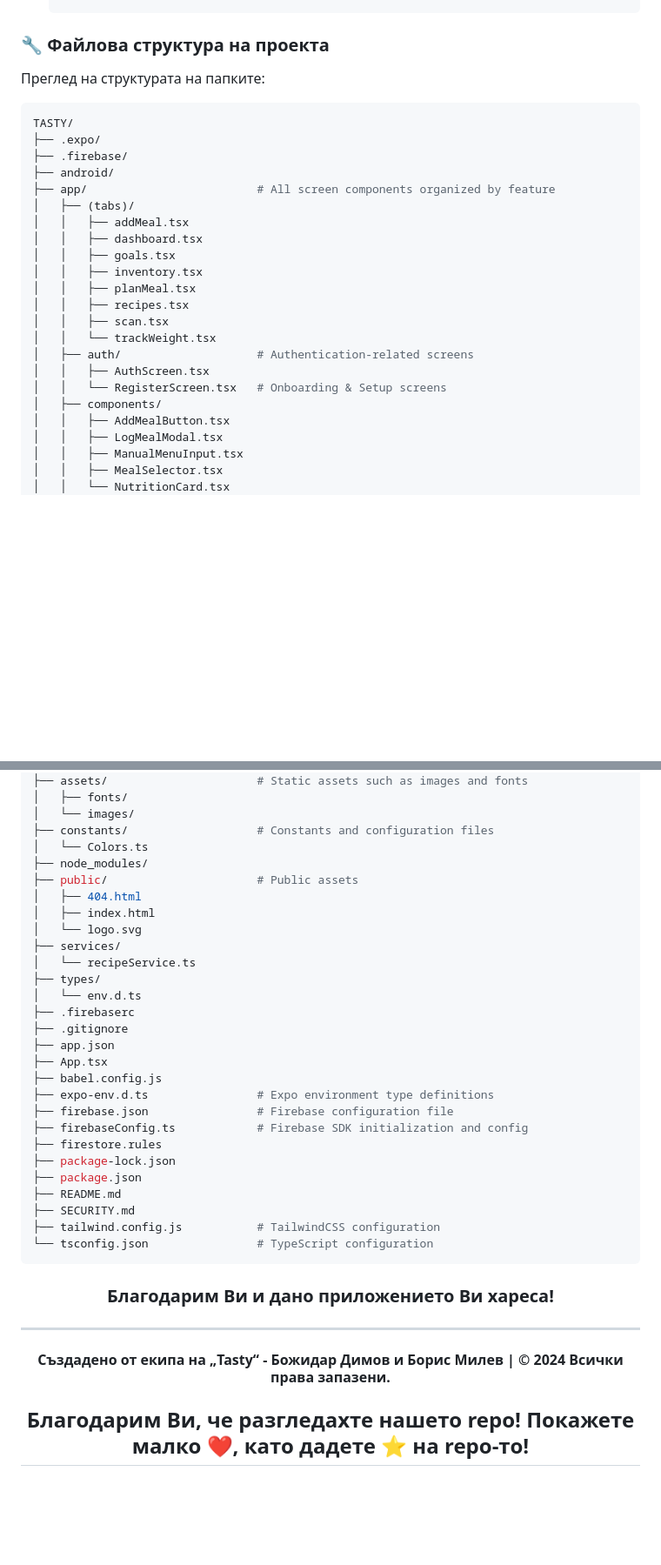
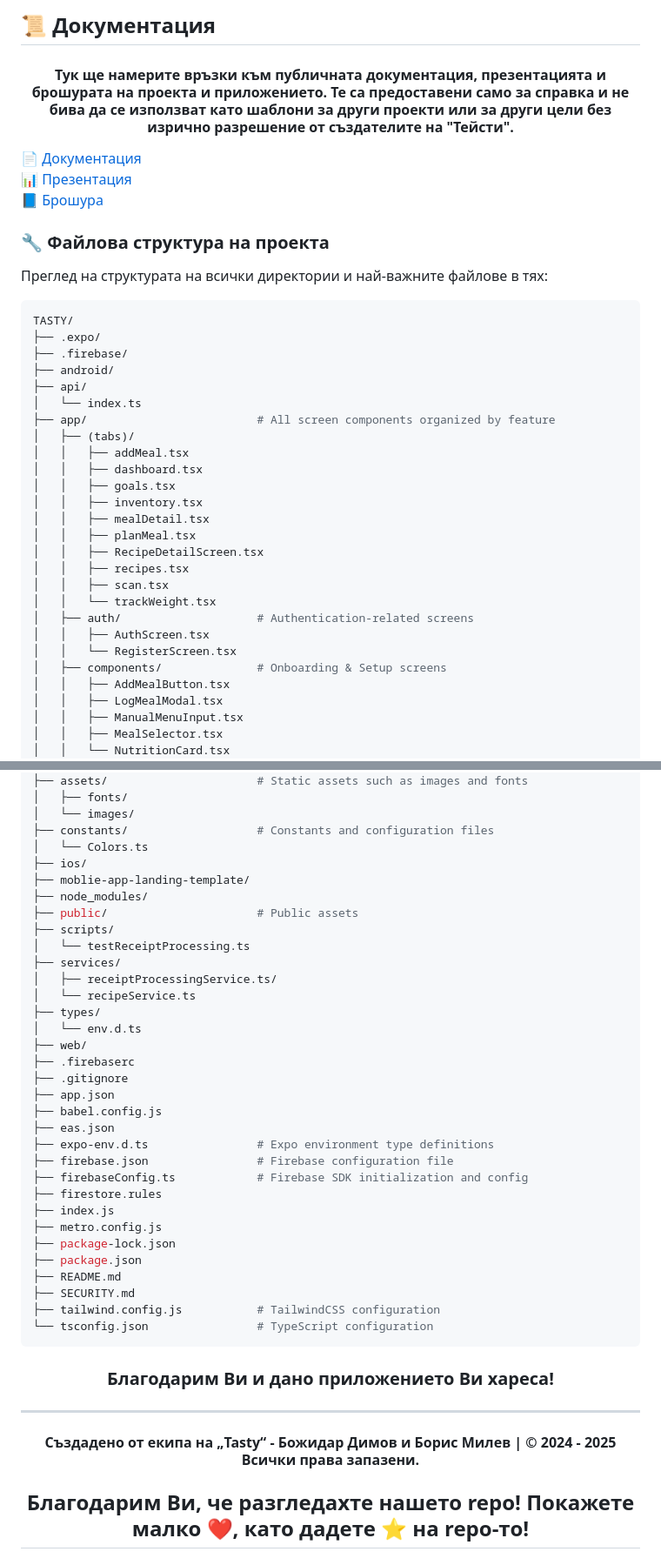
Before and after one commit to BRMilev22/tasty, a Markdown page: README.md, 2 parts joined by grey strips. Shown: that part at 87% size. Drawn GitHub-style; blank space fills up the shorter version.

````diff
--- a/README.md
+++ b/README.md
@@ -93,24 +117,37 @@
+## 📜 Документация
+
+<h4 align="center">Тук ще намерите връзки към публичната документация, презентацията и брошурата на проекта и приложението. Те са предоставени само за справка и не бива да се използват като шаблони за други проекти или за други цели без изрично разрешение от създателите на "Тейсти".</h4>
+
+  📄 <a href="https://codingburgas-my.sharepoint.com/:b:/g/personal/badimov21_codingburgas_bg/EXcVEnHJUilIqbTXT9eRWd8BTsluxJmMk26wYFZsWdEoKQ?e=0NOoMY">Документация</a><br>
+  📊 <a href="https://codingburgas-my.sharepoint.com/:p:/g/personal/badimov21_codingburgas_bg/EQoABq-Lb4hBpfLJz6mPRcEBkQ6zwhJv8F-MS8s6CPHz7A?e=tzQwcQ">Презентация</a><br>
+  📘 <a href="https://codingburgas-my.sharepoint.com/:b:/g/personal/badimov21_codingburgas_bg/EdrQgB07haZJpfVEsO2dWD4B6pjEXr7tD3iaVNxh6ivp6w?e=MTN5o8">Брошура</a><br>
+
+
 ### 🔧 Файлова структура на проекта
-Преглед на структурата на папките:
+Преглед на структурата на всички директории и най-важните файлове в тях:
   ```bash
 TASTY/
 ├── .expo/
 ├── .firebase/
 ├── android/
+├── api/
+│   └── index.ts
 ├── app/                         # All screen components organized by feature
 │   ├── (tabs)/
 │   │   ├── addMeal.tsx
 │   │   ├── dashboard.tsx
 │   │   ├── goals.tsx
 │   │   ├── inventory.tsx
+│   │   ├── mealDetail.tsx
 │   │   ├── planMeal.tsx
+│   │   ├── RecipeDetailScreen.tsx
 │   │   ├── recipes.tsx
 │   │   ├── scan.tsx
 │   │   └── trackWeight.tsx
 │   ├── auth/                    # Authentication-related screens
 │   │   ├── AuthScreen.tsx
-│   │   └── RegisterScreen.tsx   # Onboarding & Setup screens
-│   ├── components/
+│   │   └── RegisterScreen.tsx
+│   ├── components/              # Onboarding & Setup screens
 │   │   ├── AddMealButton.tsx
 │   │   ├── LogMealModal.tsx
 │   │   ├── ManualMenuInput.tsx
@@ -145,24 +182,29 @@ TASTY/
 │   └── images/
 ├── constants/                   # Constants and configuration files
 │   └── Colors.ts
+├── ios/
+├── moblie-app-landing-template/
 ├── node_modules/
 ├── public/                      # Public assets
-│   ├── 404.html
-│   ├── index.html
-│   └── logo.svg
+├── scripts/
+│   └── testReceiptProcessing.ts
 ├── services/
+│   ├── receiptProcessingService.ts/
 │   └── recipeService.ts
 ├── types/
 │   └── env.d.ts
+├── web/
 ├── .firebaserc
 ├── .gitignore
 ├── app.json
-├── App.tsx
 ├── babel.config.js
+├── eas.json
 ├── expo-env.d.ts                # Expo environment type definitions
 ├── firebase.json                # Firebase configuration file
 ├── firebaseConfig.ts            # Firebase SDK initialization and config
 ├── firestore.rules
+├── index.js
+├── metro.config.js
 ├── package-lock.json
 ├── package.json
 ├── README.md
@@ -173,5 +215,5 @@ TASTY/
 
 <h3 align="center"> Благодарим Ви и дано приложението Ви хареса! <h3>
 <hr>
-<h4 align="center"> Създадено от екипа на „Tasty“ - Божидар Димов и Борис Милев | &copy 2024 Всички права запазени.</h4>
+<h4 align="center"> Създадено от екипа на „Tasty“ - Божидар Димов и Борис Милев | &copy 2024 - 2025 Всички права запазени.</h4>
 <h2 align="center">Благодарим Ви, че разгледахте нашето repo! Покажете малко ❤️, като дадете ⭐️ на repo-то!</h2>
````
Also changed, not shown: other parts of README.md (+29 -5 lines).
